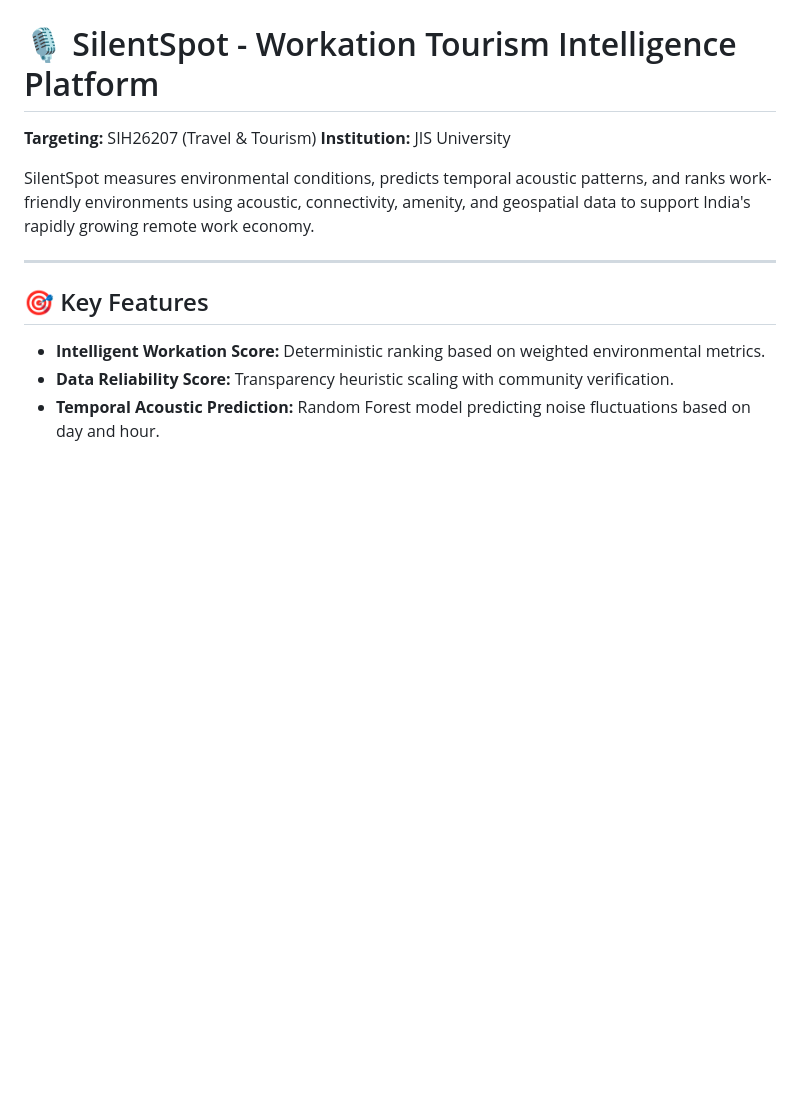
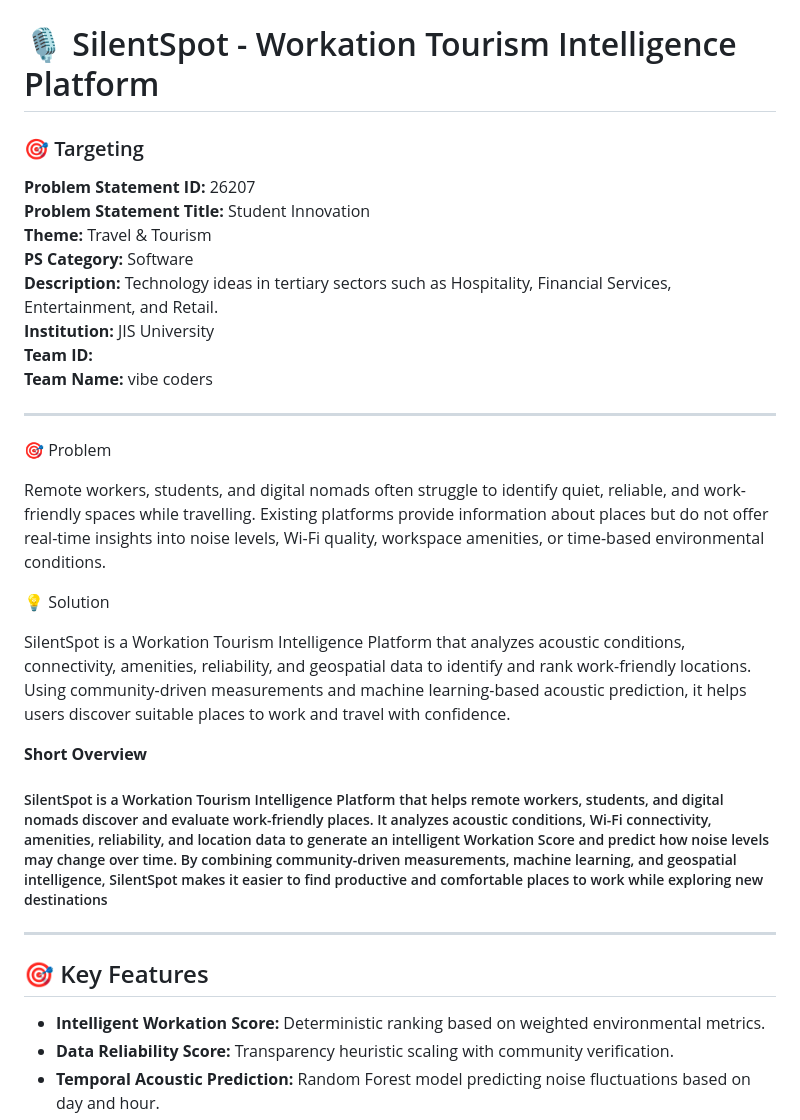
Before and after one commit to kazi716/silentspot, a Markdown page: README.md, the part around the change. GitHub-like rendering; blank space fills up the shorter version.

Commit message:
adding adding targeting, problem, solution and short summary
adding targeting, problem, solution and short summary

```diff
--- a/README.md
+++ b/README.md
@@ -1,12 +1,32 @@
 # 🎙️ SilentSpot - Workation Tourism Intelligence Platform
 
-**Targeting:** SIH26207 (Travel & Tourism)
-**Institution:** JIS University
+### 🎯 Targeting
 
-SilentSpot measures environmental conditions, predicts temporal acoustic patterns, and ranks work-friendly environments using acoustic, connectivity, amenity, and geospatial data to support India's rapidly growing remote work economy.
+**Problem Statement ID:** 26207<br>
+**Problem Statement Title:** Student Innovation<br>
+**Theme:** Travel & Tourism<br>
+**PS Category:** Software<br>
+**Description:** Technology ideas in tertiary sectors such as Hospitality, Financial Services, Entertainment, and Retail.<br>
+**Institution:** JIS University<br>
+**Team ID:**<br>
+**Team Name:** vibe coders <br>
 
 ---
+🎯 Problem
 
+Remote workers, students, and digital nomads often struggle to identify quiet, reliable, and work-friendly spaces while travelling. Existing platforms provide information about places but do not offer real-time insights into noise levels, Wi-Fi quality, workspace amenities, or time-based environmental conditions.
+
+💡 Solution
+
+SilentSpot is a Workation Tourism Intelligence Platform that analyzes acoustic conditions, connectivity, amenities, reliability, and geospatial data to identify and rank work-friendly locations. Using community-driven measurements and machine learning-based acoustic prediction, it helps users discover suitable places to work and travel with confidence.
+
+
+**Short Overview**
+<h5>
+SilentSpot is a Workation Tourism Intelligence Platform that helps remote workers, students, and digital nomads discover and evaluate work-friendly places. It analyzes acoustic conditions, Wi-Fi connectivity, amenities, reliability, and location data to generate an intelligent Workation Score and predict how noise levels may change over time. By combining community-driven measurements, machine learning, and geospatial intelligence, SilentSpot makes it easier to find productive and comfortable places to work while exploring new destinations
+</h5>
+
+---
 ## 🎯 Key Features
 - **Intelligent Workation Score:** Deterministic ranking based on weighted environmental metrics.
 - **Data Reliability Score:** Transparency heuristic scaling with community verification.
```
